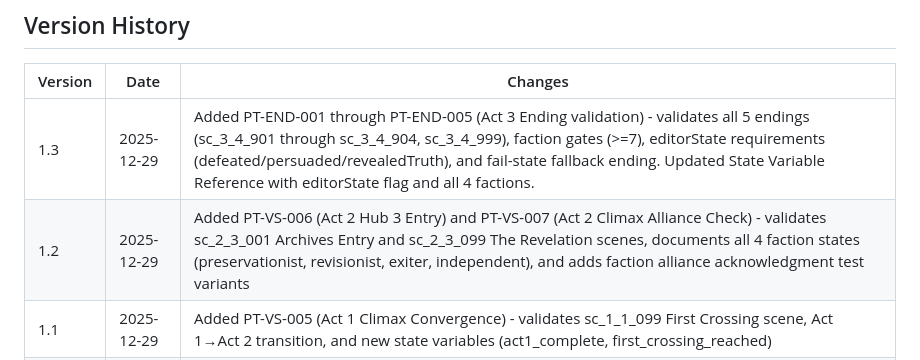
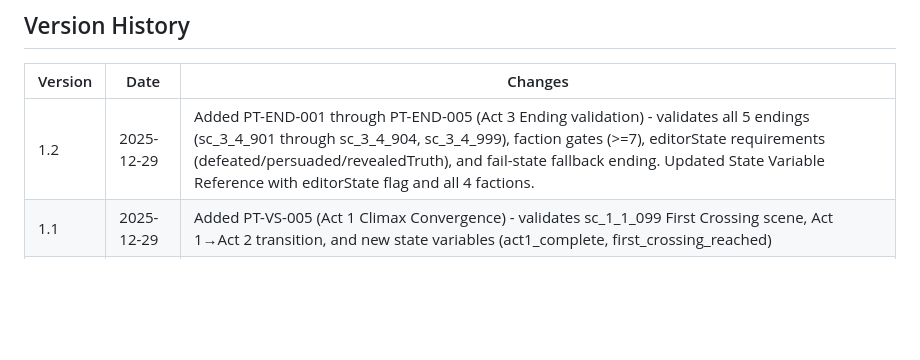
Before and after one commit to adrianleb/gamebook-web2, a Markdown page: docs/TEST_PLAYTHROUGHS.md, the part around the change. Rendered like a GitHub page; blank space fills up the shorter version.

Commit message:
docs: fix version history in TEST_PLAYTHROUGHS.md - remove inaccurate PT-VS-006 and PT-VS-007 entries that don't exist
🤖 Generated by agent-e agent

Co-Authored-By: The Gang Bot <noreply@github.com>

```diff
--- a/docs/TEST_PLAYTHROUGHS.md
+++ b/docs/TEST_PLAYTHROUGHS.md
@@ -897,8 +897,7 @@ When adding new scenes or mechanics, use this checklist:
 
 | Version | Date | Changes |
 |---------|------|---------|
-| 1.3 | 2025-12-29 | Added PT-END-001 through PT-END-005 (Act 3 Ending validation) - validates all 5 endings (sc_3_4_901 through sc_3_4_904, sc_3_4_999), faction gates (>=7), editorState requirements (defeated/persuaded/revealedTruth), and fail-state fallback ending. Updated State Variable Reference with editorState flag and all 4 factions. |
-| 1.2 | 2025-12-29 | Added PT-VS-006 (Act 2 Hub 3 Entry) and PT-VS-007 (Act 2 Climax Alliance Check) - validates sc_2_3_001 Archives Entry and sc_2_3_099 The Revelation scenes, documents all 4 faction states (preservationist, revisionist, exiter, independent), and adds faction alliance acknowledgment test variants |
+| 1.2 | 2025-12-29 | Added PT-END-001 through PT-END-005 (Act 3 Ending validation) - validates all 5 endings (sc_3_4_901 through sc_3_4_904, sc_3_4_999), faction gates (>=7), editorState requirements (defeated/persuaded/revealedTruth), and fail-state fallback ending. Updated State Variable Reference with editorState flag and all 4 factions. |
 | 1.1 | 2025-12-29 | Added PT-VS-005 (Act 1 Climax Convergence) - validates sc_1_1_099 First Crossing scene, Act 1→Act 2 transition, and new state variables (act1_complete, first_crossing_reached) |
 | 1.0 | 2025-12-29 | Initial version with vertical slice playthroughs (PT-VS-001 through PT-VS-004) |
 
```
